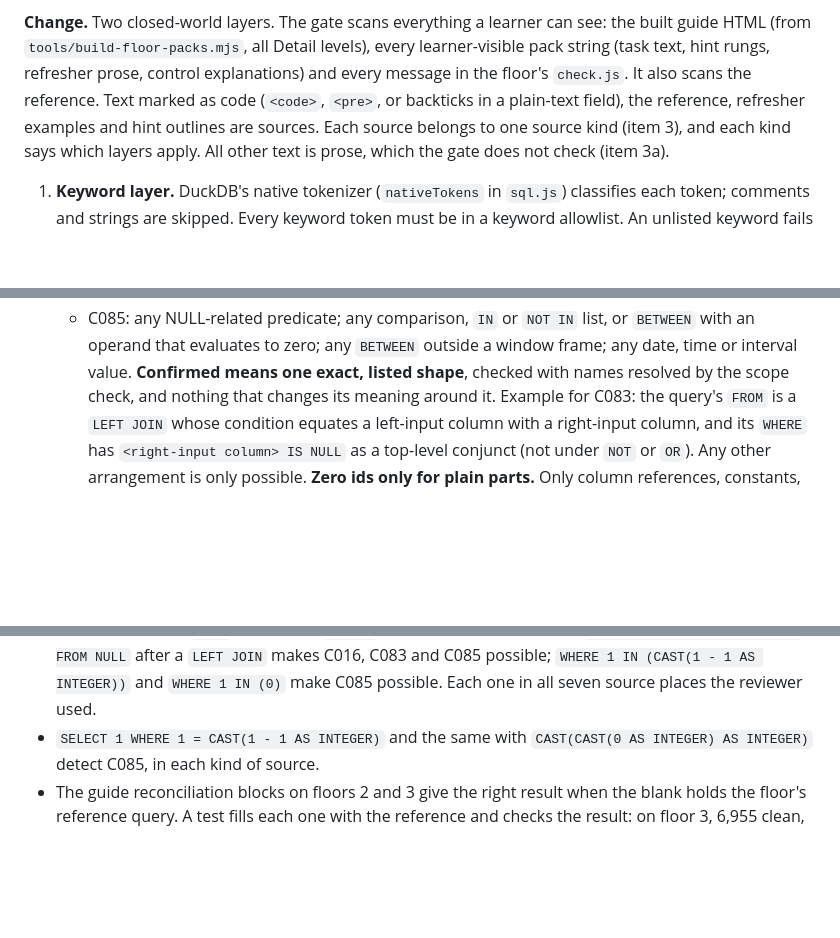
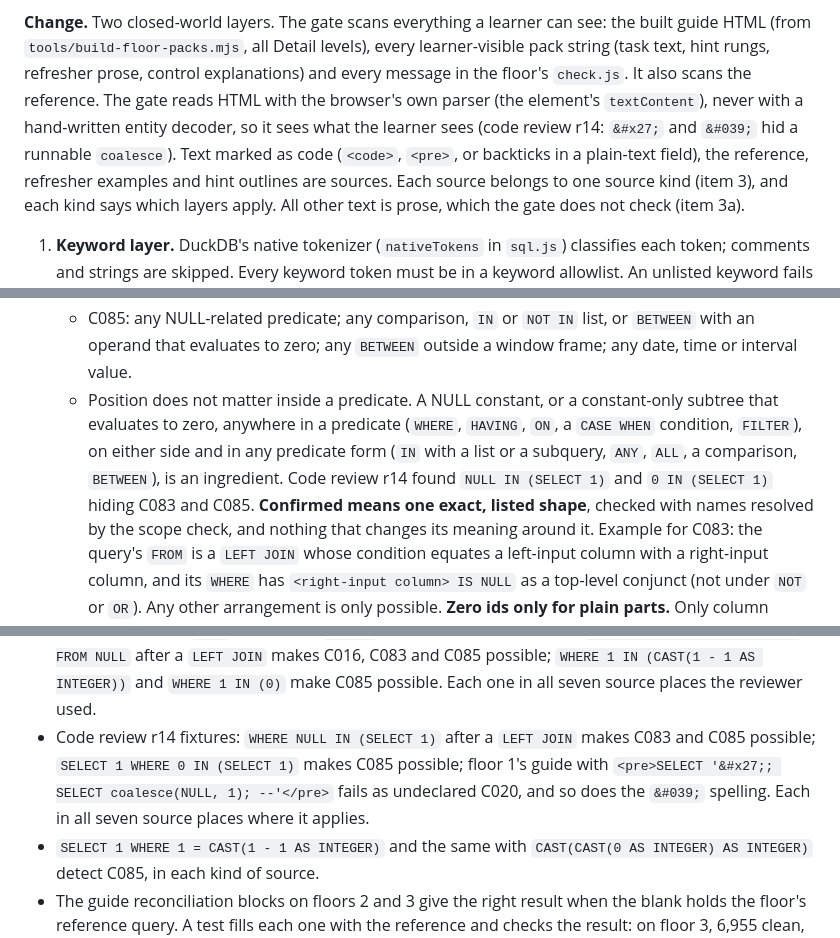
Before and after one commit to Business-Analytics-at-Gies/badm554-taxi-crawler, a Markdown page: docs/v2/stage2-resume-2026-10-23.md, 3 parts joined by grey strips. GitHub-like rendering; blank space fills up the shorter version.

```diff
--- a/docs/v2/stage2-resume-2026-10-23.md
+++ b/docs/v2/stage2-resume-2026-10-23.md
@@ -226,8 +226,11 @@ file, the fixture packs) stay as they are.
 **Change.** Two closed-world layers. The gate scans everything a learner can see: the built
 guide HTML (from `tools/build-floor-packs.mjs`, all Detail levels), every learner-visible pack
 string (task text, hint rungs, refresher prose, control explanations) and every message in the
-floor's `check.js`. It also scans the reference. Text marked as code (`<code>`, `<pre>`, or
-backticks in a plain-text field), the reference, refresher examples and hint outlines are
+floor's `check.js`. It also scans the reference. The gate reads HTML with the browser's own
+parser (the element's `textContent`), never with a hand-written entity decoder, so it sees what
+the learner sees (code review r14: `&#x27;` and `&#039;` hid a runnable `coalesce`). Text marked
+as code (`<code>`, `<pre>`, or backticks in a plain-text field), the reference, refresher
+examples and hint outlines are
 sources. Each source belongs to one source kind (item 3), and each kind says which layers apply.
 All other text is prose, which the gate does not check (item 3a).
 
@@ -383,6 +386,11 @@ All other text is prose, which the gate does not check (item 3a).
    - C085: any NULL-related predicate; any comparison, `IN` or `NOT IN` list, or `BETWEEN` with
      an operand that evaluates to zero; any `BETWEEN` outside a window frame; any date, time or
      interval value.
+   - Position does not matter inside a predicate. A NULL constant, or a constant-only subtree
+     that evaluates to zero, anywhere in a predicate (`WHERE`, `HAVING`, `ON`, a `CASE WHEN`
+     condition, `FILTER`), on either side and in any predicate form (`IN` with a list or a
+     subquery, `ANY`, `ALL`, a comparison, `BETWEEN`), is an ingredient. Code review r14 found
+     `NULL IN (SELECT 1)` and `0 IN (SELECT 1)` hiding C083 and C085.
    **Confirmed means one exact, listed shape**, checked with names resolved by the scope check,
    and nothing that changes its meaning around it. Example for C083: the query's `FROM` is a
    `LEFT JOIN` whose condition equates a left-input column with a right-input column, and its
@@ -435,6 +443,10 @@ All other text is prose, which the gate does not check (item 3a).
   NOT DISTINCT FROM NULL` after a `LEFT JOIN` makes C016, C083 and C085 possible;
   `WHERE 1 IN (CAST(1 - 1 AS INTEGER))` and `WHERE 1 IN (0)` make C085 possible. Each one in
   all seven source places the reviewer used.
+- Code review r14 fixtures: `WHERE NULL IN (SELECT 1)` after a `LEFT JOIN` makes C083 and C085
+  possible; `SELECT 1 WHERE 0 IN (SELECT 1)` makes C085 possible; floor 1's guide with
+  `<pre>SELECT '&#x27;; SELECT coalesce(NULL, 1); --'</pre>` fails as undeclared C020, and so
+  does the `&#039;` spelling. Each in all seven source places where it applies.
 - `SELECT 1 WHERE 1 = CAST(1 - 1 AS INTEGER)` and the same with
   `CAST(CAST(0 AS INTEGER) AS INTEGER)` detect C085, in each kind of source.
 - The guide reconciliation blocks on floors 2 and 3 give the right result when the blank holds
```
Also changed, not shown: docs/v2/stage2-review-r14.md (added, +55 -0 lines).
